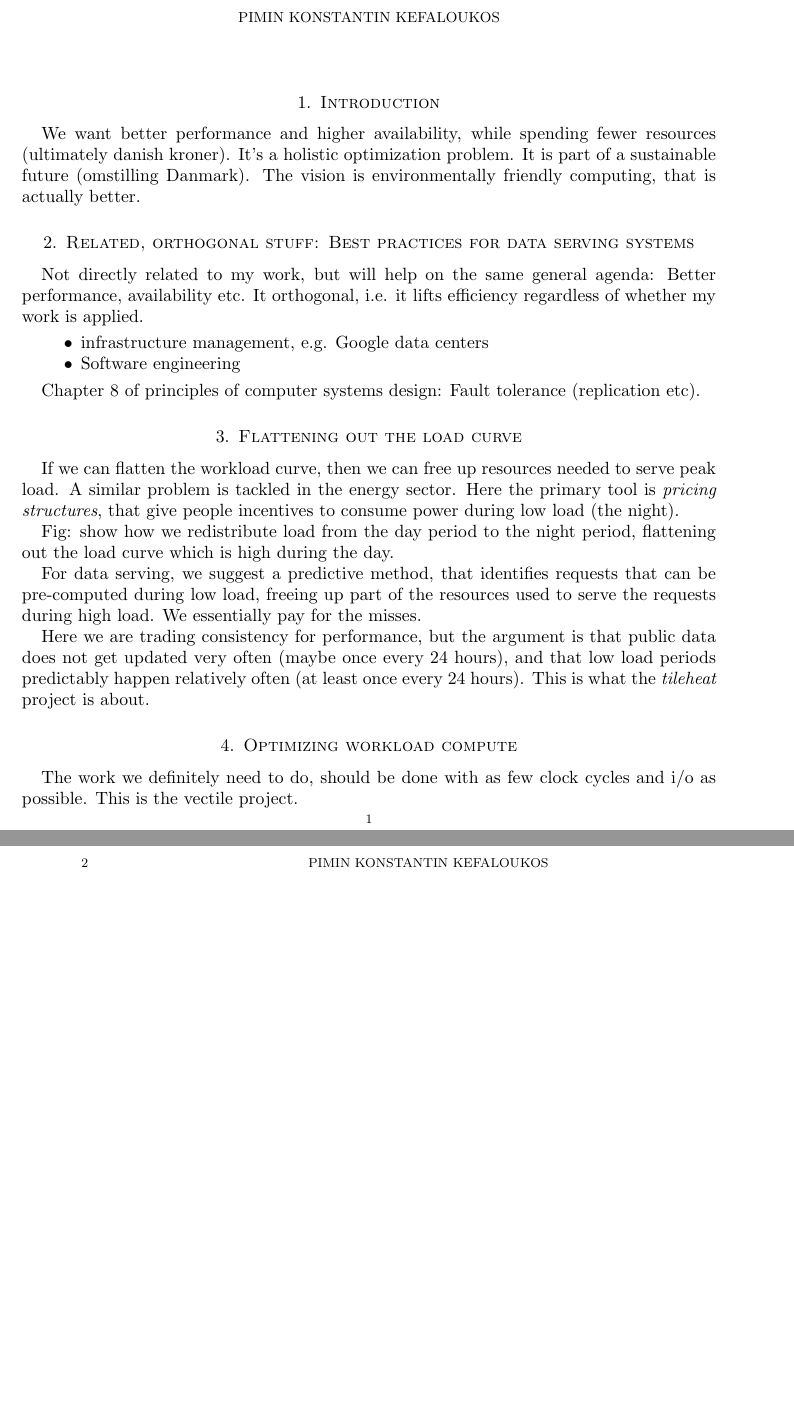
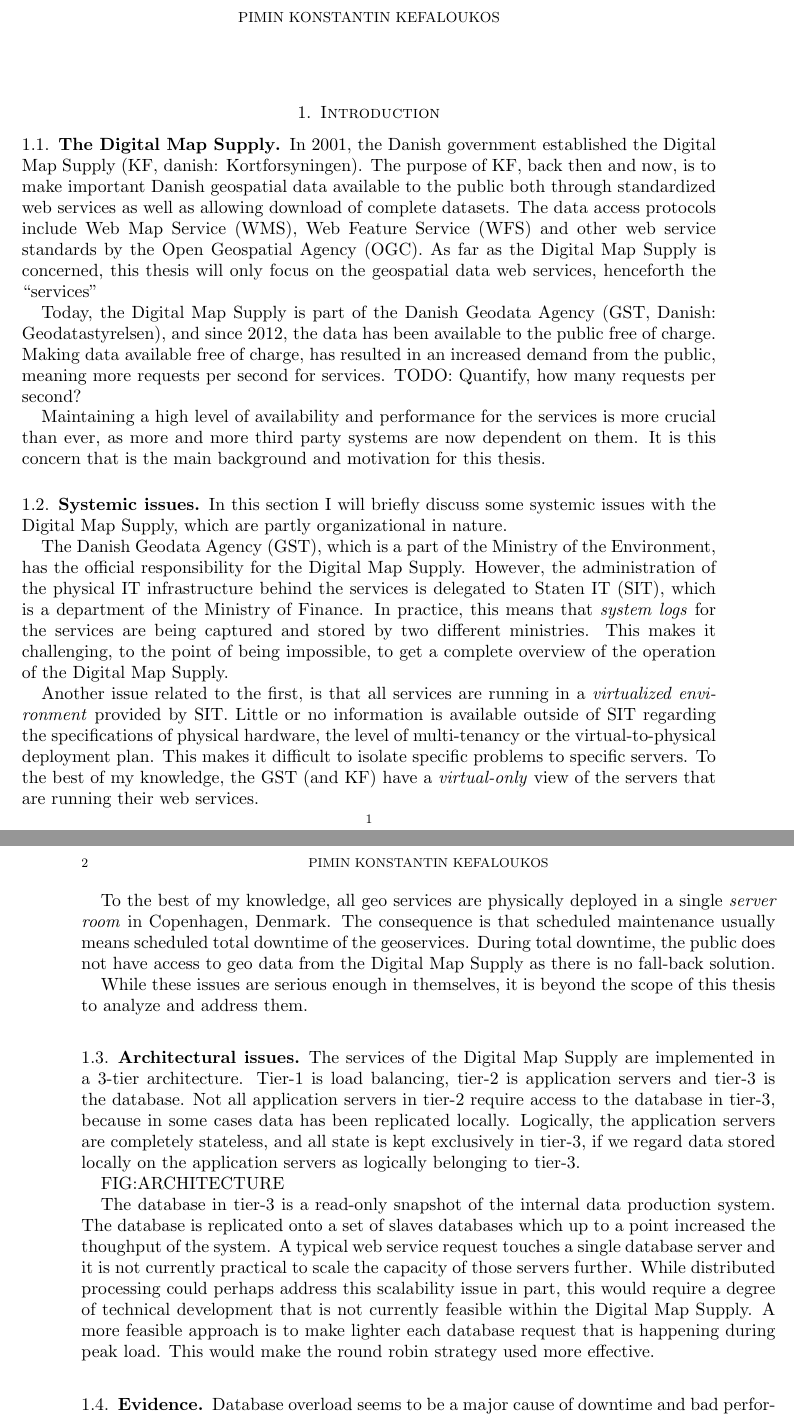
Before and after one commit to skipperkongen/phd-thesis, a LaTeX thesis (thesis.tex, which reads introduction.tex): two parts of pages 1 and 2 of 2 before the commit and two parts of pages 1 and 2 of 3 after it, joined at a grey line, cut so that both start at the same text, the shorter picture padded with empty space. Compiled offline with pdfLaTeX.

Commit message:
wrote about GST and the Digital Map Supply

```diff
--- /dev/null
+++ b/introduction.tex
@@ -0,0 +1,32 @@
+% !TEX root = ./thesis.tex
+\section{Introduction}
+
+\subsection{The Digital Map Supply}
+In 2001, the Danish government established the Digital Map Supply (KF, danish: Kortforsyningen). The purpose of KF, back then and now, is to make important Danish geospatial data available to the public both through standardized web services as well as allowing download of complete datasets. The data access protocols include Web Map Service (WMS), Web Feature Service (WFS) and other web service standards by the Open Geospatial Agency (OGC). As far as the Digital Map Supply is concerned, this thesis will only focus on the geospatial data web services, henceforth the ``services''
+
+Today, the Digital Map Supply is part of the Danish Geodata Agency (GST, Danish: Geodatastyrelsen), and since 2012, the data has been available to the public free of charge. Making data available free of charge, has resulted in an increased demand from the public, meaning more requests per second for services. TODO: Quantify, how many requests per second?
+
+Maintaining a high level of availability and performance for the services is more crucial than ever, as more and more third party systems are now dependent on them. It is this concern that is the main background and motivation for this thesis.
+
+
+\subsection{Systemic issues}
+\label{sec:systemic:issues}
+In this section I will briefly discuss some systemic issues with the Digital Map Supply, which are partly organizational in nature.
+
+The Danish Geodata Agency (GST), which is a part of the Ministry of the Environment, has the official responsibility for the Digital Map Supply. However, the administration of the physical IT infrastructure behind the services is delegated to Staten IT (SIT), which is a department of the Ministry of Finance. In practice, this means that \emph{system logs} for the services are being captured and stored by two different ministries. This makes it challenging, to the point of being impossible, to get a complete overview of the operation of the Digital Map Supply.
+
+Another issue related to the first, is that all services are running in a \emph{virtualized environment} provided by SIT. Little or no information is available outside of SIT regarding the specifications of physical hardware, the level of multi-tenancy or the virtual-to-physical deployment plan. This makes it difficult to isolate specific problems to specific servers. To the best of my knowledge, the GST (and KF) have a \emph{virtual-only} view of the servers that are running their web services.
+
+To the best of my knowledge, all geo services are physically deployed in a single \emph{server room} in Copenhagen, Denmark. The consequence is that scheduled maintenance usually means scheduled total downtime of the geoservices. During total downtime, the public does not have access to geo data from the Digital Map Supply as there is no fall-back solution.
+
+While these issues are serious enough in themselves, it is beyond the scope of this thesis to analyze and address them.
+
+\subsection{Architectural issues}
+The services of the Digital Map Supply are implemented in a 3-tier architecture. Tier-1 is load balancing, tier-2 is application servers and tier-3 is the database. Not all application servers in tier-2 require access to the database in tier-3, because in some cases data has been replicated locally. Logically, the application servers are completely stateless, and all state is kept exclusively in tier-3, if we regard data stored locally on the application servers as logically belonging to tier-3.
+
+FIG:ARCHITECTURE
+
+The database in tier-3 is a read-only snapshot of the internal data production system. The database is replicated onto a set of slaves databases which up to a point increased the thoughput of the system. A typical web service request touches a single database server and it is not currently practical to scale the capacity of those servers further. While distributed processing could perhaps address this scalability issue in part, this would require a degree of technical development that is not currently feasible within the Digital Map Supply. A more feasible approach is to make lighter each database request that is happening during peak load. This would make the round robin strategy used more effective.
+
+\subsection{Evidence}
+Database overload seems to be a major cause of downtime and bad performance in the Digital Map Supply, judging from what is communicated by the Digital Map Supply to the public~\cite{twitterfeed}. However, for the organizational reasons discussed in Section~\ref{sec:systemic:issues}, there is only incomplete quantitative evidence to support this. Specifically, it has not been possible to get access to all relevant system logs that could quantitatively show the root cause of downtime.
--- a/thesis.tex
+++ b/thesis.tex
@@ -8,42 +8,13 @@
 \usepackage{epstopdf}
 \DeclareGraphicsRule{.tif}{png}{.png}{`convert #1 `dirname #1`/`basename #1 .tif`.png}
 
-\title{Efficient Public Sector GeoData Serving Systems}
+\title{Efficient GeoData Serving Systems in the Public Sector}
 \author{Pimin Konstantin Kefaloukos}
 %\date{}                                           % Activate to display a given date or no date
 
 \begin{document}
 \maketitle
-\section{Introduction}
-We want better performance and higher availability, while spending fewer resources (ultimately danish kroner). It's a holistic optimization problem. It is part of a sustainable future (omstilling Danmark). The vision is environmentally friendly computing, that is actually better.
 
-\section{Related, orthogonal stuff: Best practices for data serving systems}
+%\input{teaser}
+\input{introduction}
 
-Not directly related to my work, but will help on the same general agenda: Better performance, availability etc. It orthogonal, i.e. it lifts efficiency regardless of whether my work is applied.
-
-\begin{itemize}
-\item infrastructure management, e.g. Google data centers
-\item Software engineering
-\end{itemize}
-
-Chapter 8 of principles of computer systems design: Fault tolerance (replication etc).
-
-
-\section{Flattening out the load curve}
-If we can flatten the workload curve, then we can free up resources needed to serve peak load. A similar problem is tackled in the energy sector. Here the primary tool is \emph{pricing structures}, that give people incentives to consume power during low load (the night).
-
-Fig: show how we redistribute load from the day period to the night period, flattening out the load curve which is high during the day.
-
-For data serving, we suggest a predictive method, that identifies requests that can be pre-computed during low load, freeing up part of the resources used to serve the requests during high load. We essentially pay for the misses.
-
-Here we are trading consistency for performance, but the argument is that public data does not get updated very often (maybe once every 24 hours), and that low load periods predictably happen relatively often (at least once every 24 hours). This is what the \emph{tileheat} project is about.
-
-\section{Optimizing workload compute}
-The work we definitely need to do, should be done with as few clock cycles and i/o as possible. This is the vectile project.
-
-\section{Related work}
-% Maybe related working specific to each chapter, and cross-cutting (orthogonal) related work, that relates to the thesis, such as data center management, software engineering etc. These things will improve efficiency regardless of other contributions.
-
-Close flanks by related work. Surveying what are the techniques used in industry. These techniques can complement the techniques I've developed. Question is whether such a survey of best practice already exists, and I can simply refer to that. Be more summarized.
-
-Urs H{\"o}lzle is our man. A book like "The Datacenter as a Computer" is our bible. Websites like highscalability.com are our favorite place to hang out.
```
Also changed, not shown: teaser.tex (added, +30 -0 lines), introduction.tex (20 more changed lines), thesis.tex (9 more changed lines).
